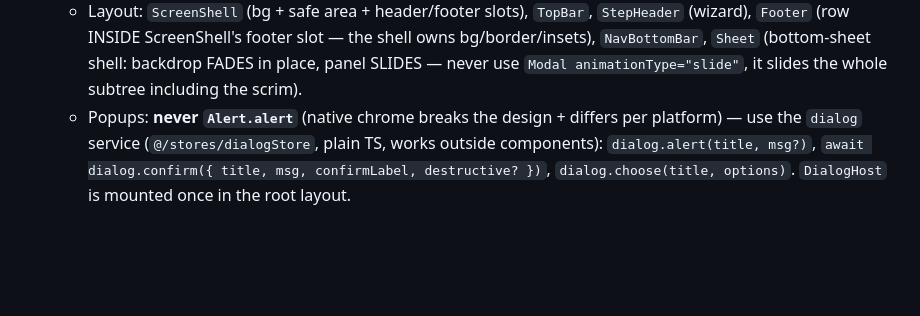
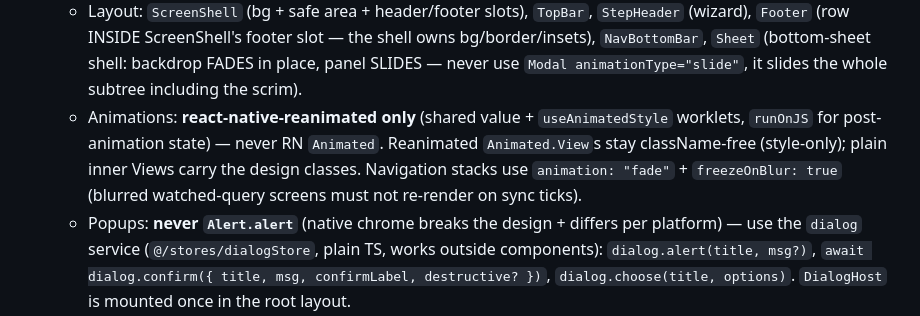
Before and after one commit to ahmad96shami/SeamlessVet-Frontend, a Markdown page: apps/mobile/CLAUDE.md, the part around the change. GitHub-like rendering; blank space fills up the shorter version.

Commit message:
docs(mobile): reanimated-only + fade/freeze navigation rules
Co-Authored-By: Claude Opus 4.8 <noreply@anthropic.com>

```diff
--- a/apps/mobile/CLAUDE.md
+++ b/apps/mobile/CLAUDE.md
@@ -37,6 +37,11 @@ Arabic-first; RTL is **forced** at startup (`src/lib/rtl.ts`).
     `Footer` (row INSIDE ScreenShell's footer slot — the shell owns bg/border/insets), `NavBottomBar`,
     `Sheet` (bottom-sheet shell: backdrop FADES in place, panel SLIDES — never use
     `Modal animationType="slide"`, it slides the whole subtree including the scrim).
+  - Animations: **react-native-reanimated only** (shared value + `useAnimatedStyle` worklets,
+    `runOnJS` for post-animation state) — never RN `Animated`. Reanimated `Animated.View`s stay
+    className-free (style-only); plain inner Views carry the design classes. Navigation stacks
+    use `animation: "fade"` + `freezeOnBlur: true` (blurred watched-query screens must not
+    re-render on sync ticks).
   - Popups: **never `Alert.alert`** (native chrome breaks the design + differs per platform) —
     use the `dialog` service (`@/stores/dialogStore`, plain TS, works outside components):
     `dialog.alert(title, msg?)`, `await dialog.confirm({ title, msg, confirmLabel, destructive? })`,
```
